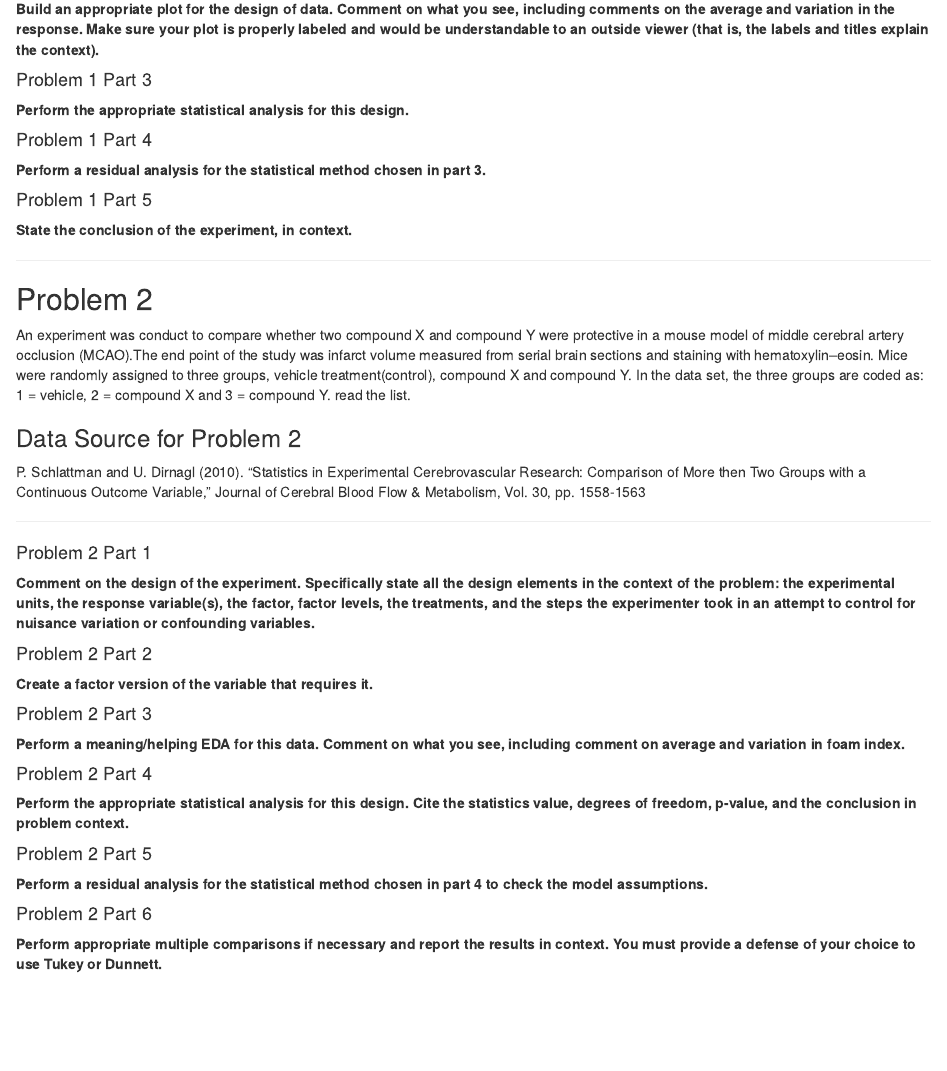
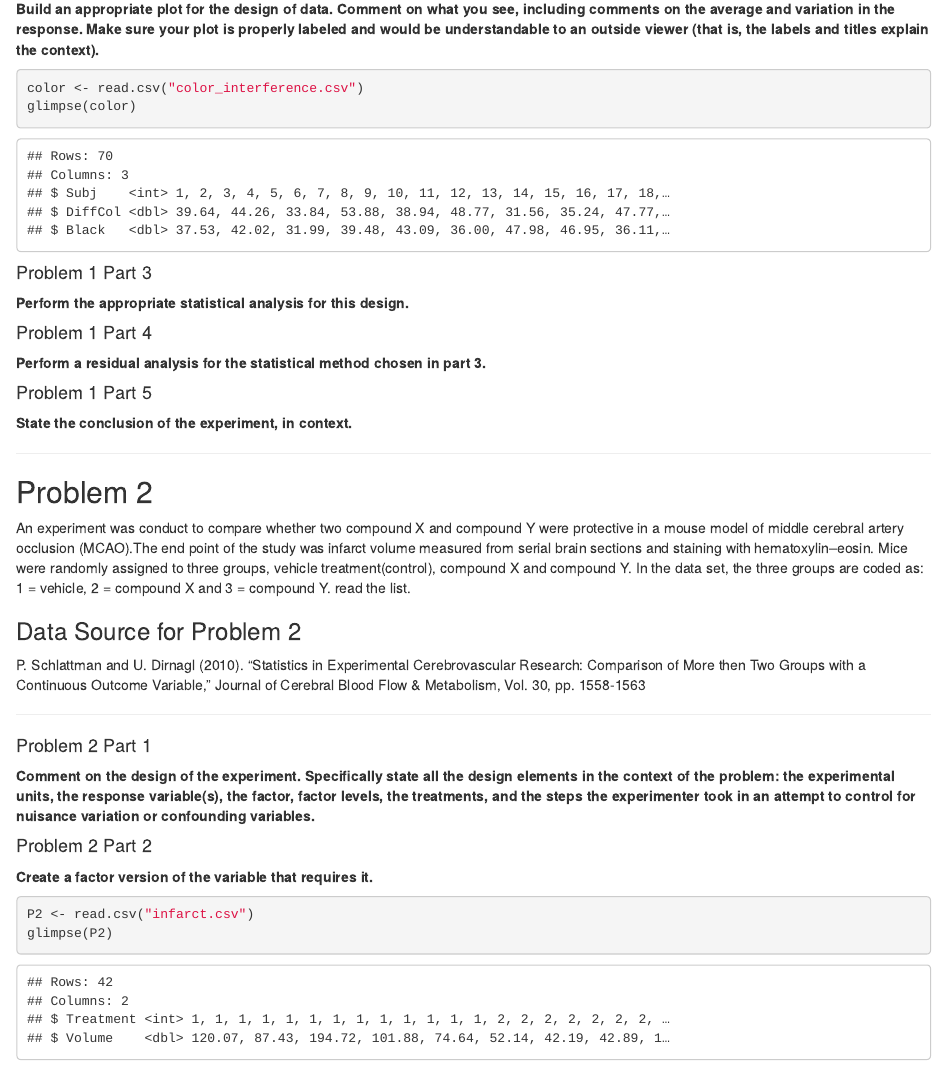
Before and after one commit to WilliamMechler/STA363, an R Markdown document (Homeworks/HW2/Homework2.Rmd): the page in a window 1100 px wide, from 750 px down. Rendered offline with R 4.5, knitr and Pandoc, with nearby package versions.

Commit message:
Update Homework2.Rmd
Just reading in the files

````diff
--- a/Homeworks/HW2/Homework2.Rmd
+++ b/Homeworks/HW2/Homework2.Rmd
@@ -38,7 +38,8 @@ J.R. Stroop (1935). "Studies of Interference in Serial Verbal Reactions", Journa
 #### Problem 1 Part 2
 **Build an appropriate plot for the design of data. Comment on what you see, including comments on the average and variation in the response. Make sure your plot is properly labeled and would be understandable to an outside viewer (that is, the labels and titles explain the context).**
 ```{r}
-
+color <- read.csv("color_interference.csv")
+glimpse(color)
 ```
 
 #### Problem 1 Part 3
@@ -78,7 +79,8 @@ An experiment was conduct to compare whether two compound X and compound Y were
 #### Problem 2 Part 2
 **Create a factor version of the variable that requires it.**
 ```{r}
-
+P2 <- read.csv("infarct.csv")
+glimpse(P2)
 ```
 
 #### Problem 2 Part 3
````
